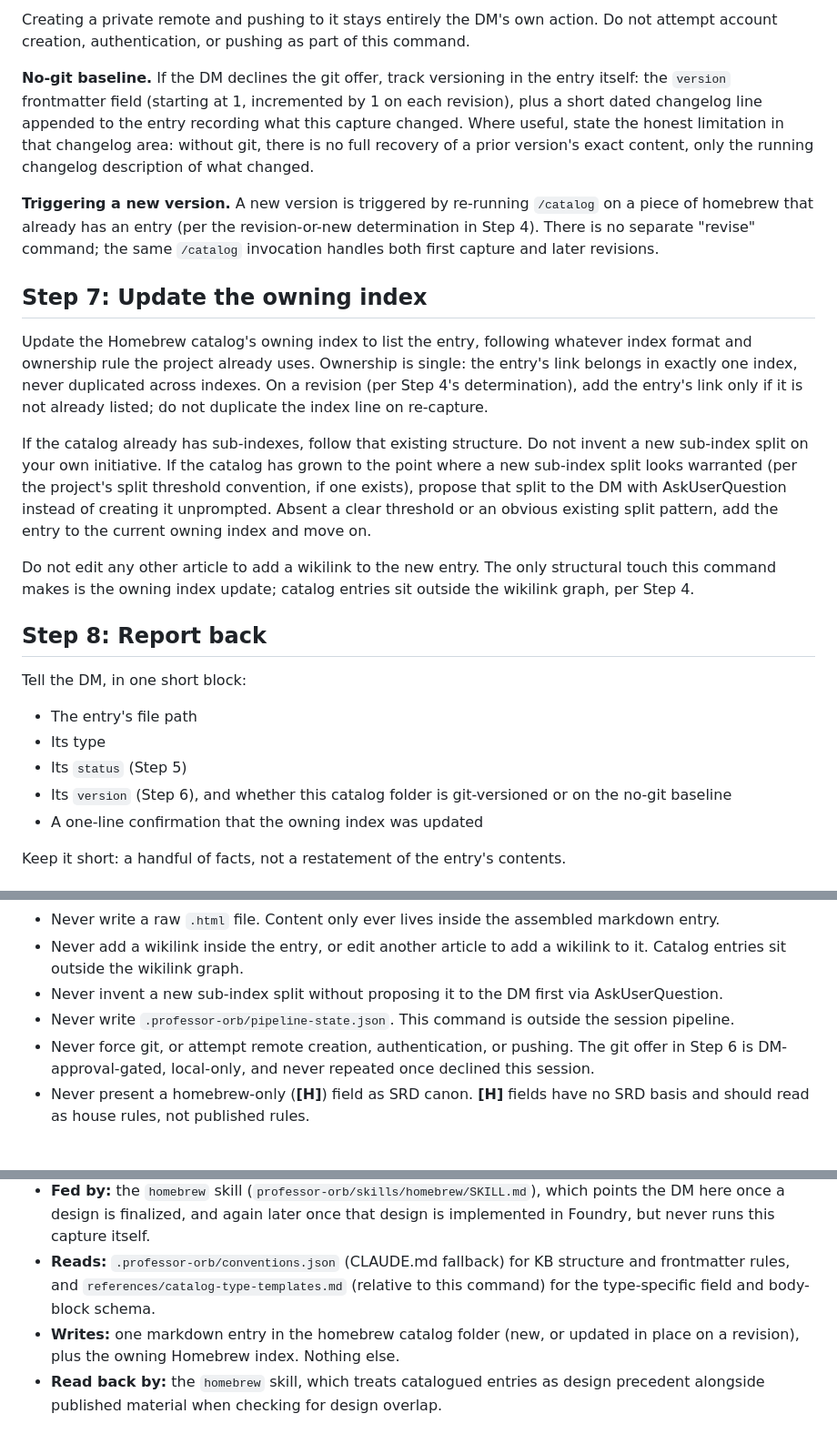
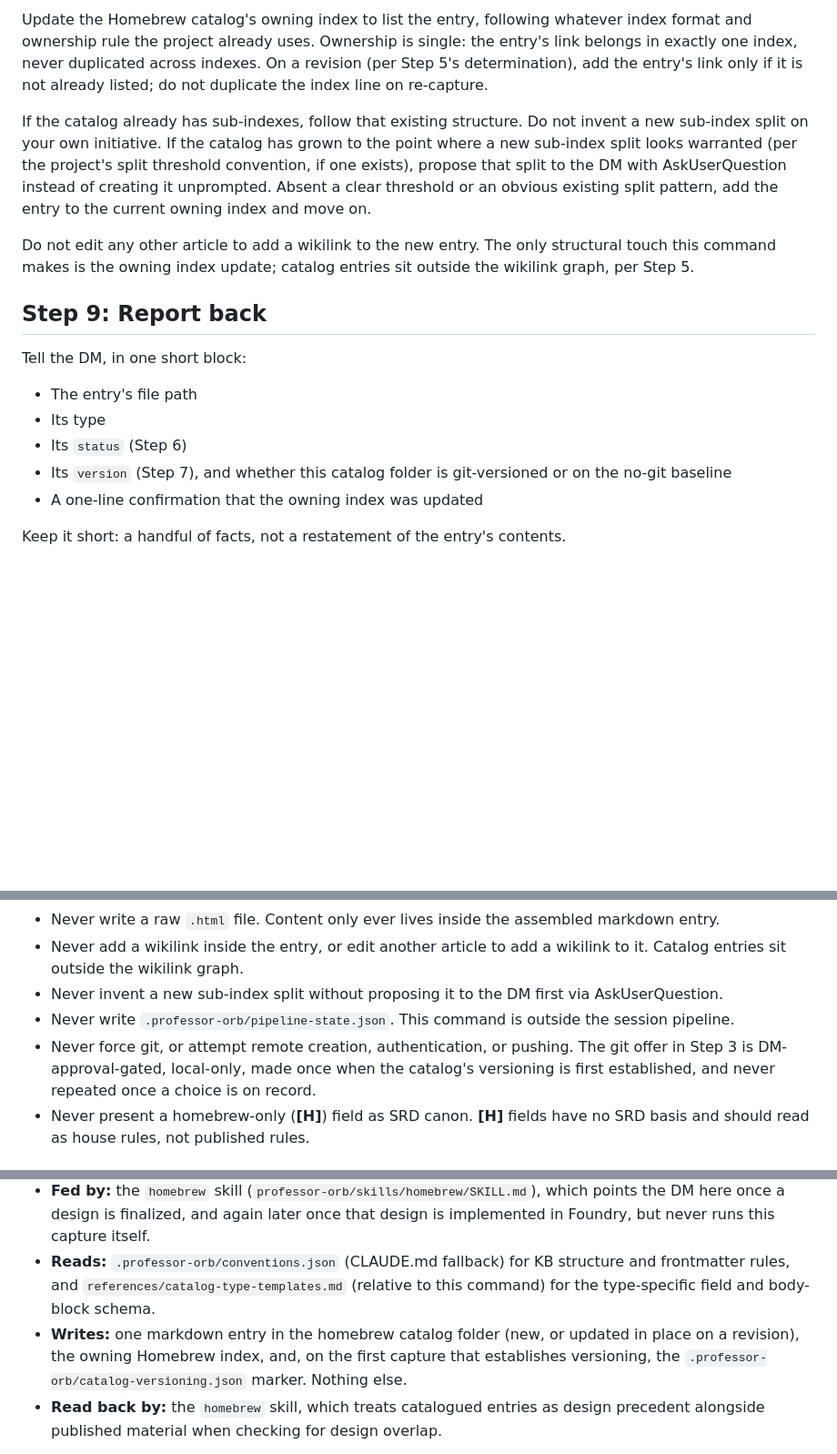
Before and after one commit to themrbeasley/personal-skills-and-plugins, a Markdown page: professor-orb/commands/catalog.md, 3 parts joined by grey strips. Shown at 91% size. GitHub-like rendering; blank space fills up the shorter version.

```diff
--- a/professor-orb/commands/catalog.md
+++ b/professor-orb/commands/catalog.md
@@ -92,26 +109,18 @@ Every capture is versioned along one of two tracks: git-backed or the no-git bas
 
-Creating a private remote and pushing to it stays entirely the DM's own action. Do not attempt account creation, authentication, or pushing as part of this command.
-
-**No-git baseline.** If the DM declines the git offer, track versioning in the entry itself: the `version` frontmatter field (starting at 1, incremented by 1 on each revision), plus a short dated changelog line appended to the entry recording what this capture changed. Where useful, state the honest limitation in that changelog area: without git, there is no full recovery of a prior version's exact content, only the running changelog description of what changed.
-
-**Triggering a new version.** A new version is triggered by re-running `/catalog` on a piece of homebrew that already has an entry (per the revision-or-new determination in Step 4). There is no separate "revise" command; the same `/catalog` invocation handles both first capture and later revisions.
-
-## Step 7: Update the owning index
-
-Update the Homebrew catalog's owning index to list the entry, following whatever index format and ownership rule the project already uses. Ownership is single: the entry's link belongs in exactly one index, never duplicated across indexes. On a revision (per Step 4's determination), add the entry's link only if it is not already listed; do not duplicate the index line on re-capture.
+Update the Homebrew catalog's owning index to list the entry, following whatever index format and ownership rule the project already uses. Ownership is single: the entry's link belongs in exactly one index, never duplicated across indexes. On a revision (per Step 5's determination), add the entry's link only if it is not already listed; do not duplicate the index line on re-capture.
 
 If the catalog already has sub-indexes, follow that existing structure. Do not invent a new sub-index split on your own initiative. If the catalog has grown to the point where a new sub-index split looks warranted (per the project's split threshold convention, if one exists), propose that split to the DM with AskUserQuestion instead of creating it unprompted. Absent a clear threshold or an obvious existing split pattern, add the entry to the current owning index and move on.
 
-Do not edit any other article to add a wikilink to the new entry. The only structural touch this command makes is the owning index update; catalog entries sit outside the wikilink graph, per Step 4.
+Do not edit any other article to add a wikilink to the new entry. The only structural touch this command makes is the owning index update; catalog entries sit outside the wikilink graph, per Step 5.
 
-## Step 8: Report back
+## Step 9: Report back
 
 Tell the DM, in one short block:
 
 - The entry's file path
 - Its type
-- Its `status` (Step 5)
-- Its `version` (Step 6), and whether this catalog folder is git-versioned or on the no-git baseline
+- Its `status` (Step 6)
+- Its `version` (Step 7), and whether this catalog folder is git-versioned or on the no-git baseline
 - A one-line confirmation that the owning index was updated
 
 Keep it short: a handful of facts, not a restatement of the entry's contents.
@@ -124,7 +133,7 @@ Keep it short: a handful of facts, not a restatement of the entry's contents.
 - Never add a wikilink inside the entry, or edit another article to add a wikilink to it. Catalog entries sit outside the wikilink graph.
 - Never invent a new sub-index split without proposing it to the DM first via AskUserQuestion.
 - Never write `.professor-orb/pipeline-state.json`. This command is outside the session pipeline.
-- Never force git, or attempt remote creation, authentication, or pushing. The git offer in Step 6 is DM-approval-gated, local-only, and never repeated once declined this session.
+- Never force git, or attempt remote creation, authentication, or pushing. The git offer in Step 3 is DM-approval-gated, local-only, made once when the catalog's versioning is first established, and never repeated once a choice is on record.
 - Never present a homebrew-only (**[H]**) field as SRD canon. **[H]** fields have no SRD basis and should read as house rules, not published rules.
 
 ## How this command connects to the others
@@ -132,7 +141,7 @@ Keep it short: a handful of facts, not a restatement of the entry's contents.
 - **Standalone**, like `homebrew` and `timeline`: runs on demand, independent of the session pipeline's state, and never writes `.professor-orb/pipeline-state.json`.
 - **Fed by:** the `homebrew` skill (`professor-orb/skills/homebrew/SKILL.md`), which points the DM here once a design is finalized, and again later once that design is implemented in Foundry, but never runs this capture itself.
 - **Reads:** `.professor-orb/conventions.json` (CLAUDE.md fallback) for KB structure and frontmatter rules, and `references/catalog-type-templates.md` (relative to this command) for the type-specific field and body-block schema.
-- **Writes:** one markdown entry in the homebrew catalog folder (new, or updated in place on a revision), plus the owning Homebrew index. Nothing else.
+- **Writes:** one markdown entry in the homebrew catalog folder (new, or updated in place on a revision), the owning Homebrew index, and, on the first capture that establishes versioning, the `.professor-orb/catalog-versioning.json` marker. Nothing else.
 - **Read back by:** the `homebrew` skill, which treats catalogued entries as design precedent alongside published material when checking for design overlap.
 
 Foundry-JSON sourcing (reading an exported actor or item JSON directly, per Step 1) arrives in Phase 2 and is not available in this version.
```
Also changed, not shown: other parts of professor-orb/commands/catalog.md (+32 -15 lines).
